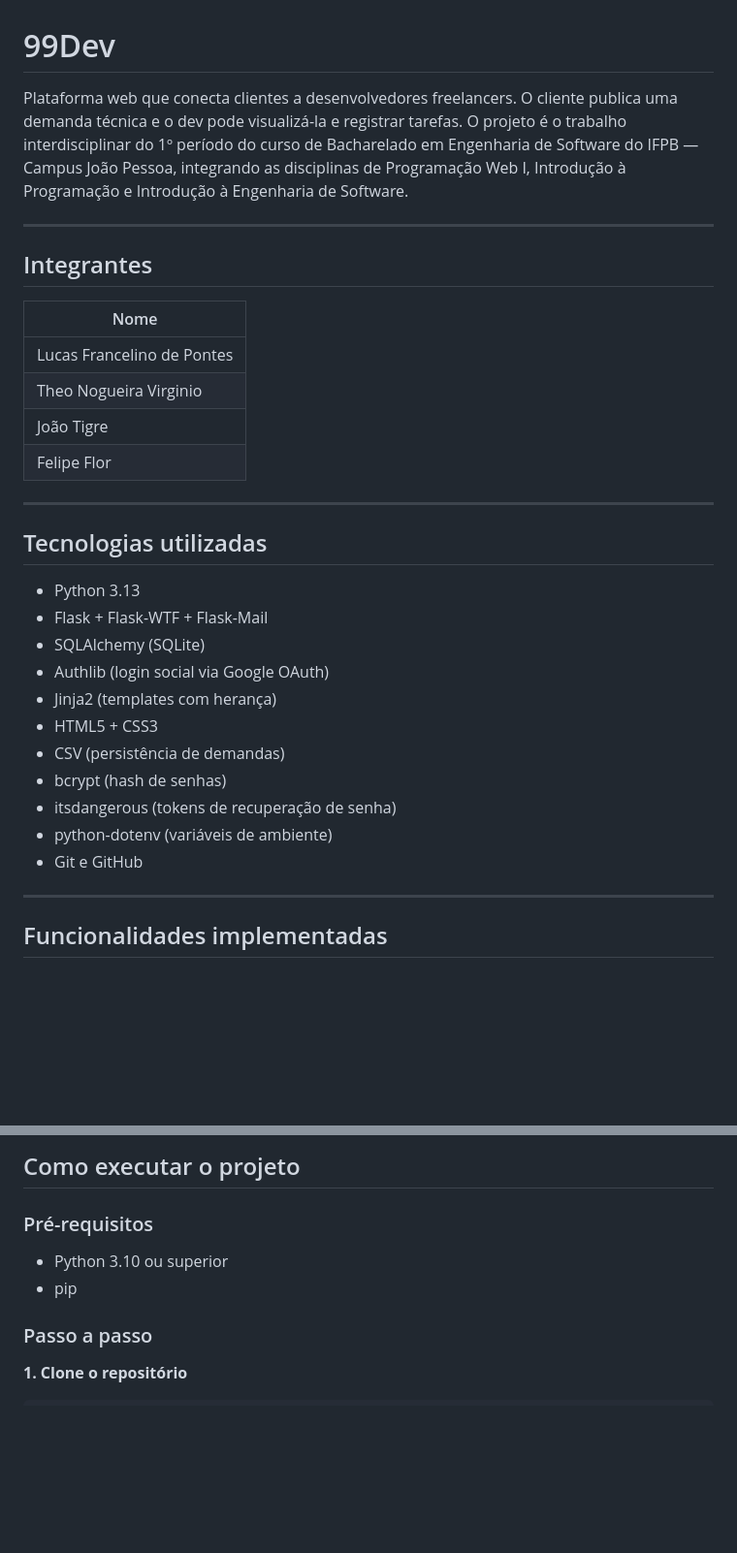
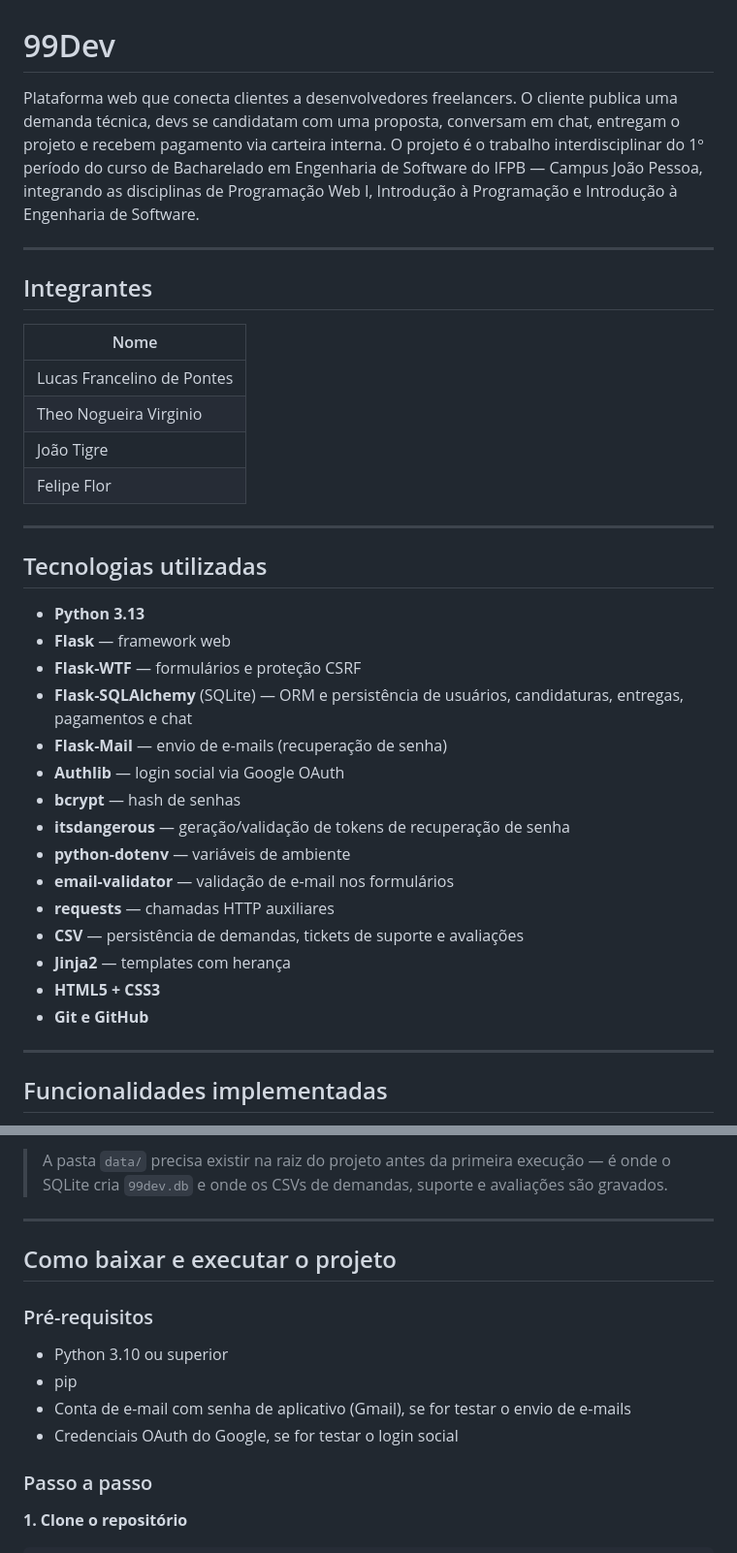
Before and after one commit to TheoNogueiraVirginio/99dev, a Markdown page: README.md, 2 parts joined by grey strips. Shown at 97% size. GitHub-like rendering; blank space fills up the shorter version.

````diff
--- a/README.md
+++ b/README.md
@@ -1,33 +1,37 @@
 # 99Dev
 
-Plataforma web que conecta clientes a desenvolvedores freelancers. O cliente publica uma demanda técnica e o dev pode visualizá-la e registrar tarefas. O projeto é o trabalho interdisciplinar do 1º período do curso de Bacharelado em Engenharia de Software do IFPB — Campus João Pessoa, integrando as disciplinas de Programação Web I, Introdução à Programação e Introdução à Engenharia de Software.
+Plataforma web que conecta clientes a desenvolvedores freelancers. O cliente publica uma demanda técnica, devs se candidatam com uma proposta, conversam em chat, entregam o projeto e recebem pagamento via carteira interna. O projeto é o trabalho interdisciplinar do 1º período do curso de Bacharelado em Engenharia de Software do IFPB — Campus João Pessoa, integrando as disciplinas de Programação Web I, Introdução à Programação e Introdução à Engenharia de Software.
 
 ---
 
 ## Integrantes
 
-| Nome
+| Nome |
 |------|
-| Lucas Francelino de Pontes
-| Theo Nogueira Virginio
-| João Tigre
-| Felipe Flor
+| Lucas Francelino de Pontes |
+| Theo Nogueira Virginio |
+| João Tigre |
+| Felipe Flor |
 
 ---
 
 ## Tecnologias utilizadas
 
-- Python 3.13
-- Flask + Flask-WTF + Flask-Mail
-- SQLAlchemy (SQLite)
-- Authlib (login social via Google OAuth)
-- Jinja2 (templates com herança)
-- HTML5 + CSS3
-- CSV (persistência de demandas)
-- bcrypt (hash de senhas)
-- itsdangerous (tokens de recuperação de senha)
-- python-dotenv (variáveis de ambiente)
-- Git e GitHub
+- **Python 3.13**
+- **Flask** — framework web
+- **Flask-WTF** — formulários e proteção CSRF
+- **Flask-SQLAlchemy** (SQLite) — ORM e persistência de usuários, candidaturas, entregas, pagamentos e chat
+- **Flask-Mail** — envio de e-mails (recuperação de senha)
+- **Authlib** — login social via Google OAuth
+- **bcrypt** — hash de senhas
+- **itsdangerous** — geração/validação de tokens de recuperação de senha
+- **python-dotenv** — variáveis de ambiente
+- **email-validator** — validação de e-mail nos formulários
+- **requests** — chamadas HTTP auxiliares
+- **CSV** — persistência de demandas, tickets de suporte e avaliações
+- **Jinja2** — templates com herança
+- **HTML5 + CSS3**
+- **Git e GitHub**
 
 ---
 
@@ -103,11 +124,17 @@ Plataforma web que conecta clientes a desenvolvedores freelancers. O cliente pub
 ```
 
-## Como executar o projeto
+> A pasta `data/` precisa existir na raiz do projeto antes da primeira execução — é onde o SQLite cria `99dev.db` e onde os CSVs de demandas, suporte e avaliações são gravados.
+
+---
+
+## Como baixar e executar o projeto
 
 ### Pré-requisitos
 
 - Python 3.10 ou superior
 - pip
+- Conta de e-mail com senha de aplicativo (Gmail), se for testar o envio de e-mails
+- Credenciais OAuth do Google, se for testar o login social
 
 ### Passo a passo
 
````
Also changed, not shown: other parts of README.md (+63 -25 lines).
